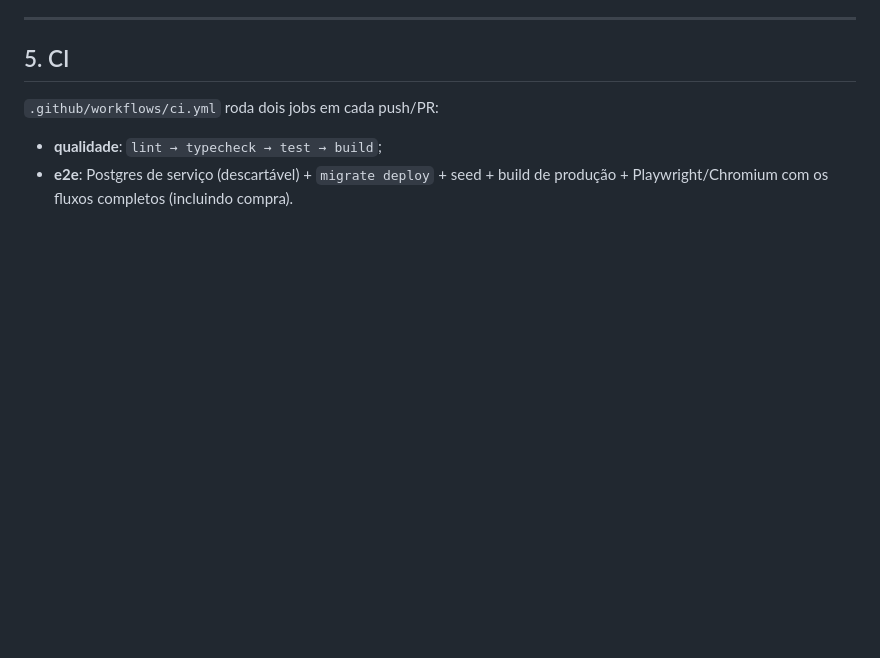
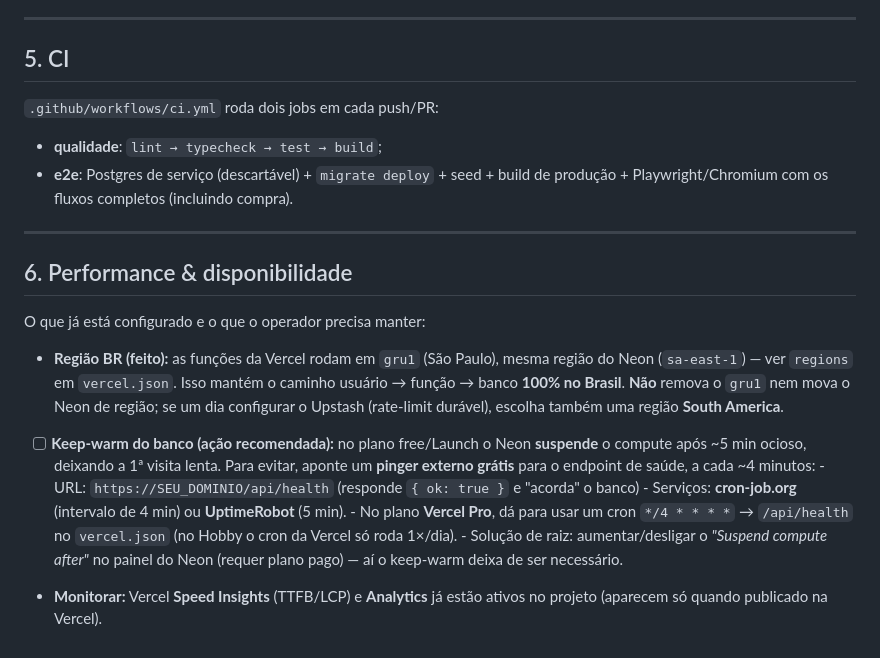
Before and after one commit to neto23batista/Teste-Web-vendas, a Markdown page: docs/GO-LIVE.md, the part around the change. Rendered like a GitHub page; blank space fills up the shorter version.

Commit message:
docs(go-live): keep-warm do Neon via pinger em /api/health + nota de região BR
Co-Authored-By: Claude Opus 4.8 <noreply@anthropic.com>

```diff
--- a/docs/GO-LIVE.md
+++ b/docs/GO-LIVE.md
@@ -147,3 +147,29 @@ Fluxos para testar manualmente em produção:
 - **qualidade**: `lint → typecheck → test → build`;
 - **e2e**: Postgres de serviço (descartável) + `migrate deploy` + seed + build de
   produção + Playwright/Chromium com os fluxos completos (incluindo compra).
+
+---
+
+## 6. Performance & disponibilidade
+
+O que já está configurado e o que o operador precisa manter:
+
+- **Região BR (feito):** as funções da Vercel rodam em `gru1` (São Paulo), mesma
+  região do Neon (`sa-east-1`) — ver `regions` em `vercel.json`. Isso mantém o
+  caminho usuário → função → banco **100% no Brasil**. **Não** remova o `gru1` nem
+  mova o Neon de região; se um dia configurar o Upstash (rate-limit durável),
+  escolha também uma região **South America**.
+
+- [ ] **Keep-warm do banco (ação recomendada):** no plano free/Launch o Neon
+      **suspende** o compute após ~5 min ocioso, deixando a 1ª visita lenta. Para
+      evitar, aponte um **pinger externo grátis** para o endpoint de saúde, a cada
+      ~4 minutos:
+      - URL: `https://SEU_DOMINIO/api/health` (responde `{ ok: true }` e "acorda" o banco)
+      - Serviços: **cron-job.org** (intervalo de 4 min) ou **UptimeRobot** (5 min).
+      - No plano **Vercel Pro**, dá para usar um cron `*/4 * * * *` → `/api/health`
+        no `vercel.json` (no Hobby o cron da Vercel só roda 1×/dia).
+      - Solução de raiz: aumentar/desligar o *"Suspend compute after"* no painel do
+        Neon (requer plano pago) — aí o keep-warm deixa de ser necessário.
+
+- **Monitorar:** Vercel **Speed Insights** (TTFB/LCP) e **Analytics** já estão
+  ativos no projeto (aparecem só quando publicado na Vercel).
```
